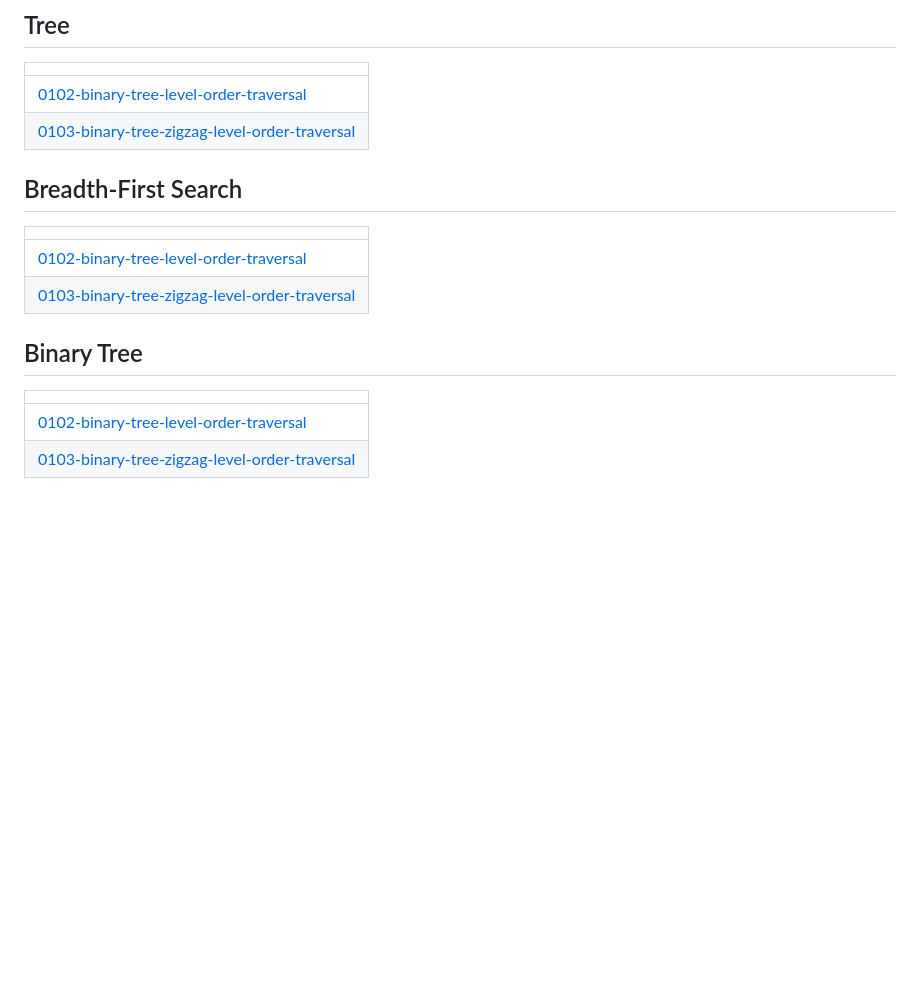
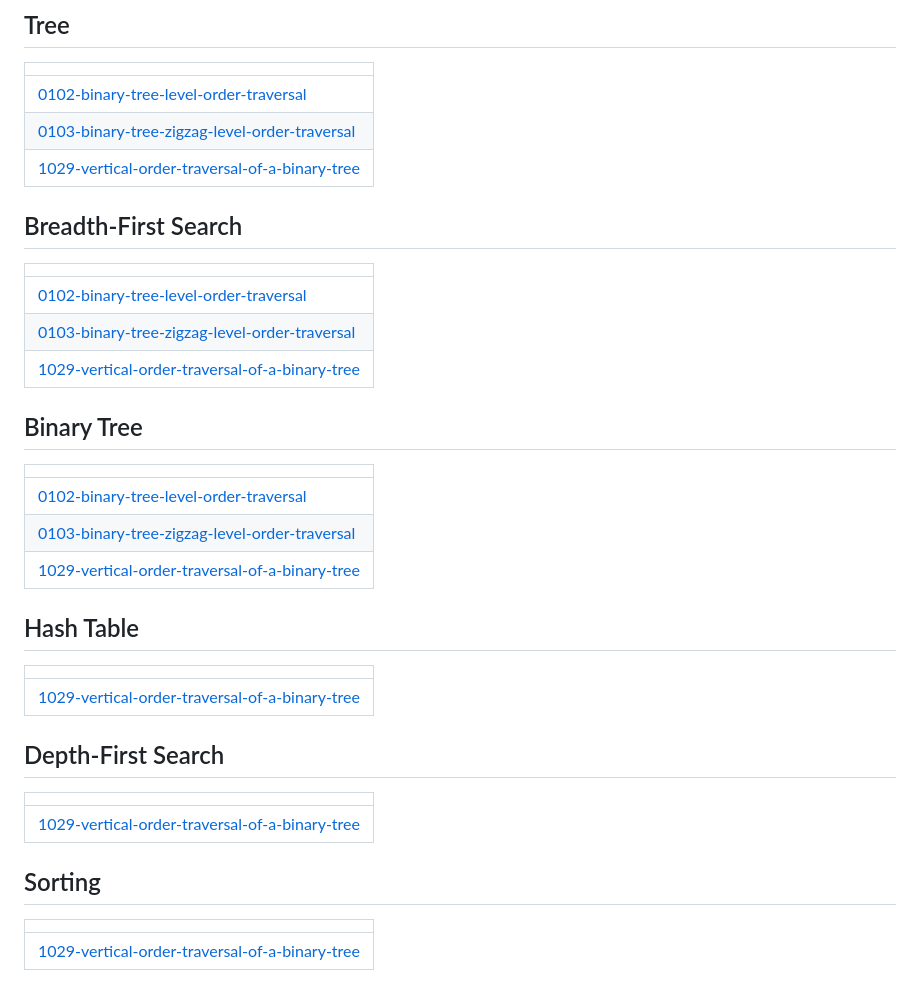
Before and after one commit to PadmajaMaram/October2025, a Markdown page: README.md, the part around the change. GitHub-like rendering; blank space fills up the shorter version.

Commit message:
Update README - Topic Tags

```diff
--- a/README.md
+++ b/README.md
@@ -38,14 +38,29 @@ A collection of LeetCode questions to ace the coding interview! - Created using
 | ------- |
 | [0102-binary-tree-level-order-traversal](https://github.com/PadmajaMaram/October2025/tree/master/0102-binary-tree-level-order-traversal) |
 | [0103-binary-tree-zigzag-level-order-traversal](https://github.com/PadmajaMaram/October2025/tree/master/0103-binary-tree-zigzag-level-order-traversal) |
+| [1029-vertical-order-traversal-of-a-binary-tree](https://github.com/PadmajaMaram/October2025/tree/master/1029-vertical-order-traversal-of-a-binary-tree) |
 ## Breadth-First Search
 |  |
 | ------- |
 | [0102-binary-tree-level-order-traversal](https://github.com/PadmajaMaram/October2025/tree/master/0102-binary-tree-level-order-traversal) |
 | [0103-binary-tree-zigzag-level-order-traversal](https://github.com/PadmajaMaram/October2025/tree/master/0103-binary-tree-zigzag-level-order-traversal) |
+| [1029-vertical-order-traversal-of-a-binary-tree](https://github.com/PadmajaMaram/October2025/tree/master/1029-vertical-order-traversal-of-a-binary-tree) |
 ## Binary Tree
 |  |
 | ------- |
 | [0102-binary-tree-level-order-traversal](https://github.com/PadmajaMaram/October2025/tree/master/0102-binary-tree-level-order-traversal) |
 | [0103-binary-tree-zigzag-level-order-traversal](https://github.com/PadmajaMaram/October2025/tree/master/0103-binary-tree-zigzag-level-order-traversal) |
+| [1029-vertical-order-traversal-of-a-binary-tree](https://github.com/PadmajaMaram/October2025/tree/master/1029-vertical-order-traversal-of-a-binary-tree) |
+## Hash Table
+|  |
+| ------- |
+| [1029-vertical-order-traversal-of-a-binary-tree](https://github.com/PadmajaMaram/October2025/tree/master/1029-vertical-order-traversal-of-a-binary-tree) |
+## Depth-First Search
+|  |
+| ------- |
+| [1029-vertical-order-traversal-of-a-binary-tree](https://github.com/PadmajaMaram/October2025/tree/master/1029-vertical-order-traversal-of-a-binary-tree) |
+## Sorting
+|  |
+| ------- |
+| [1029-vertical-order-traversal-of-a-binary-tree](https://github.com/PadmajaMaram/October2025/tree/master/1029-vertical-order-traversal-of-a-binary-tree) |
 <!---LeetCode Topics End-->
```
